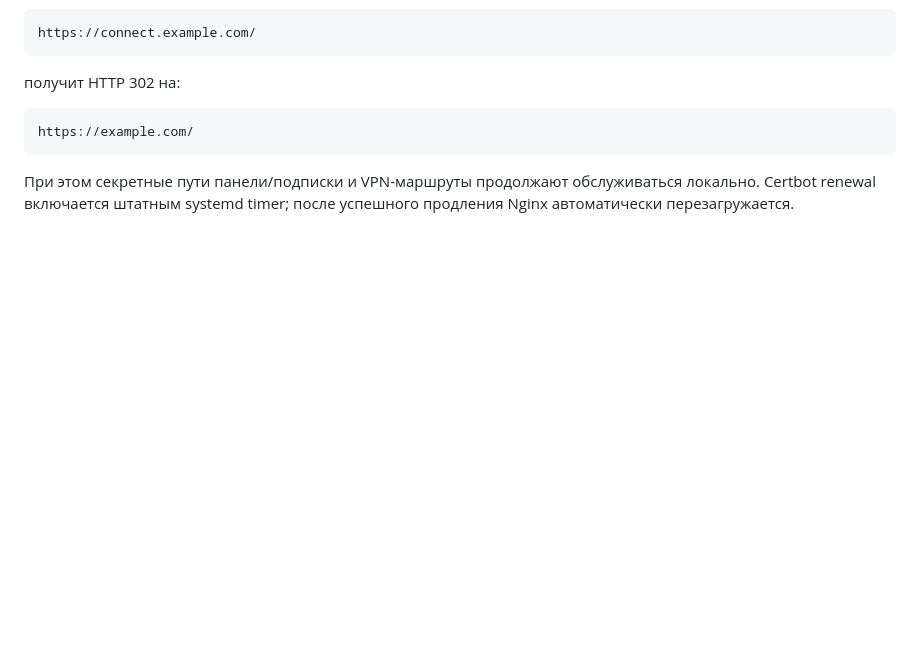
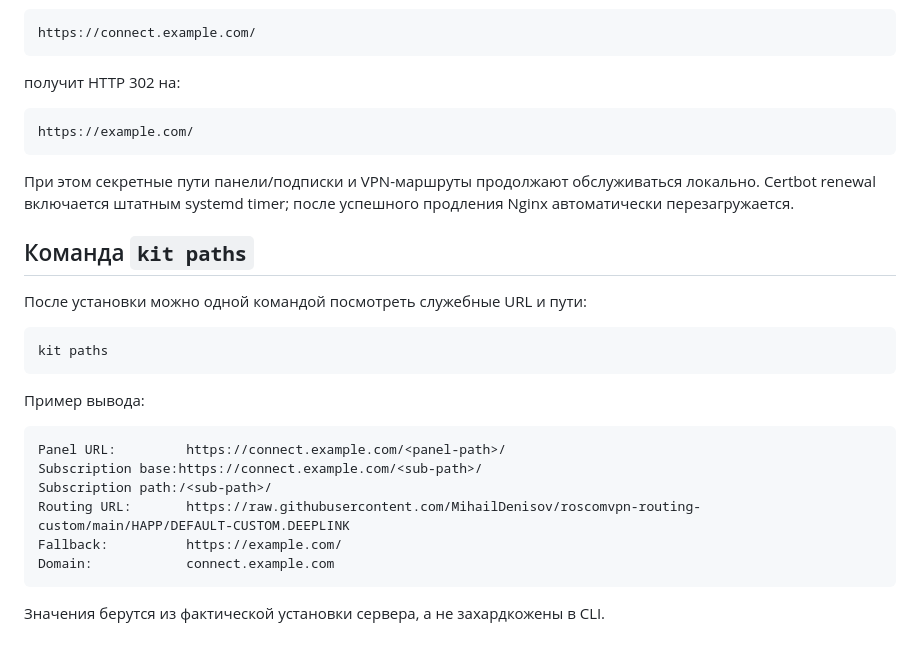
Before and after one commit to MihailDenisov/roscomvpn-routing-custom, a Markdown page: 3X-UI_KIT/README.md, the part around the change. Rendered like a GitHub page; blank space fills up the shorter version.

Commit message:
Document kit paths command

````diff
--- a/3X-UI_KIT/README.md
+++ b/3X-UI_KIT/README.md
@@ -97,3 +97,25 @@ https://example.com/
 
 При этом секретные пути панели/подписки и VPN-маршруты продолжают обслуживаться локально.
 Certbot renewal включается штатным systemd timer; после успешного продления Nginx автоматически перезагружается.
+
+
+## Команда `kit paths`
+
+После установки можно одной командой посмотреть служебные URL и пути:
+
+```bash
+kit paths
+```
+
+Пример вывода:
+
+```
+Panel URL:         https://connect.example.com/<panel-path>/
+Subscription base:https://connect.example.com/<sub-path>/
+Subscription path:/<sub-path>/
+Routing URL:       https://raw.githubusercontent.com/MihailDenisov/roscomvpn-routing-custom/main/HAPP/DEFAULT-CUSTOM.DEEPLINK
+Fallback:          https://example.com/
+Domain:            connect.example.com
+```
+
+Значения берутся из фактической установки сервера, а не захардкожены в CLI.
````
